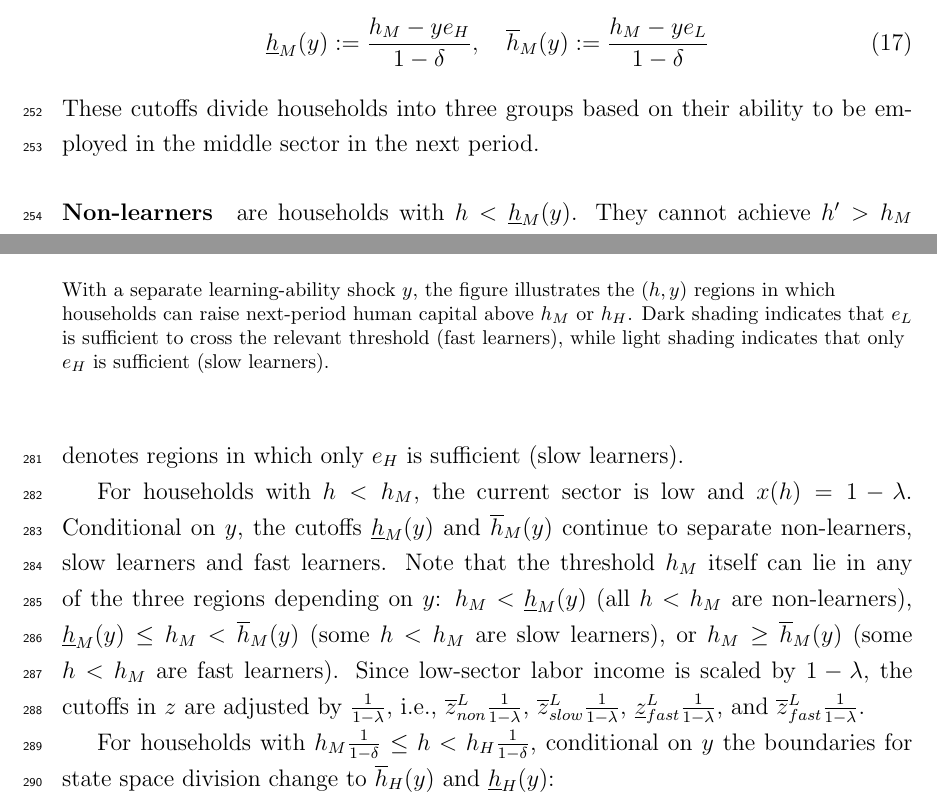
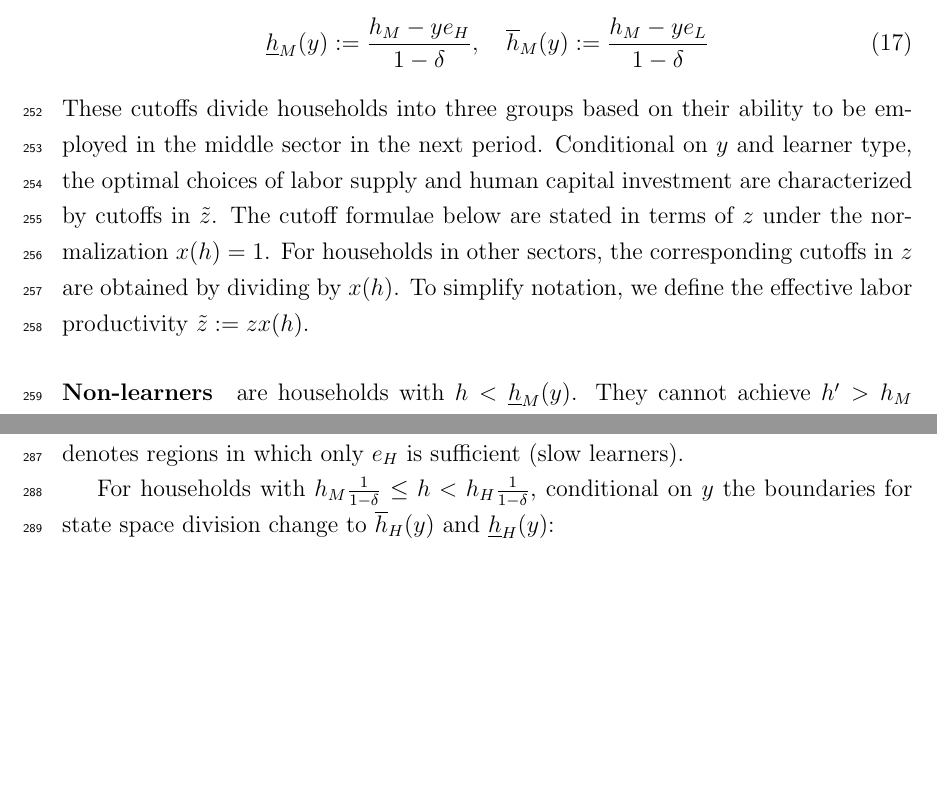
Before and after one commit to yangluust/AIandHC, a LaTeX paper (2025NovMain.tex): two parts of pages 10 and 12 of 45, joined at a grey line, cut so that both start at the same text, the shorter picture padded with empty space. Compiled offline with pdfLaTeX.

Commit message:
simply partition to three ranges of h

```diff
--- a/2025NovMain.tex
+++ b/2025NovMain.tex
@@ -397,9 +397,11 @@ Conditional on a given learning ability $y$, we define two cutoffs in human capi
 \begin{equation}\label{eq:hm}
     \underline{h}_M(y):=\frac{h_M-ye_H}{1-\delta}, \quad\overline{h}_M(y):=\frac{h_M-ye_L}{1-\delta}
 \end{equation}
-These cutoffs divide households into three groups based on their ability to be employed in the middle sector in the next period.
+These cutoffs divide households into three groups based on their ability to be employed in the middle sector in the next period. Conditional on $y$ and learner type, the optimal choices of labor supply and human capital investment are characterized by cutoffs in $\tilde{z}$. The cutoff formulae below are stated in terms of $z$ under the normalization $x(h)=1$. For households in other sectors, the corresponding cutoffs in $z$ are obtained by dividing by $x(h)$. To simplify notation, we define the effective labor productivity $\tilde{z}:=zx(h)$.
+
 
 \paragraph{Non-learners} are households with $h < \underline{h}_M(y)$. They cannot achieve $h' > h_M$ with either $e_L$ or $e_H$ level of human capital investment today. As a result, they will choose not to invest in human capital, $e=0$, and their future sectoral productivity will be $x(h')=1-\lambda$.
+
 These non-learners work $n=1$ if and only if $z\geq \overline{z}^L_{non}(a)$:
 \begin{align}
 \overline{z}^L_{non}(a)=\frac{(\exp(\frac{\chi_n}{1+\beta})-1)[(1+r)a+\frac{w'z'(1-\lambda)}{1+r'}]}{w}  \label{eq:z-non}
@@ -448,9 +450,7 @@ We set up our model so that $\overline{z}^L_{fast}(a)>\underline{z}^L_{fast}(a)$
 \paragraph{Decision rule diagram:}With a separate learning-ability shock $y$, the decision rule $(n,e)$ depends on the state $(z,y,h,a)$. Conditional on $y$, the cutoffs in $h$ are given by (\ref{eq:hm}). Figure \ref{fig:rule-diagram} illustrates how labor supply and investment choices vary with $(h,z)$ conditional on a given $y$.
 
 
-This decision rule diagram is representative for households in other four ranges of human capital. Figure \ref{fig:e-digram} illustrates the regions in which households are able to make positive human capital investments that move them across sectoral thresholds. Dark shading denotes regions in which $e_L$ is sufficient (fast learners), while light shading denotes regions in which only $e_H$ is sufficient (slow learners).
-
-For households with $h<h_M$, the current sector is low and $x(h)=1-\lambda$. Conditional on $y$, the cutoffs $\underline{h}_M(y)$ and $\overline{h}_M(y)$ continue to separate non-learners, slow learners and fast learners. Note that the threshold $h_M$ itself can lie in any of the three regions depending on $y$: $h_M<\underline{h}_M(y)$ (all $h<h_M$ are non-learners), $\underline{h}_M(y)\leq h_M<\overline{h}_M(y)$ (some $h<h_M$ are slow learners), or $h_M\geq \overline{h}_M(y)$ (some $h<h_M$ are fast learners). Since low-sector labor income is scaled by $1-\lambda$, the cutoffs in $z$ are adjusted by $\frac{1}{1-\lambda}$, i.e., $\overline{z}^L_{non}\frac{1}{1-\lambda}$, $\overline{z}^L_{slow}\frac{1}{1-\lambda}$, $\underline{z}^L_{fast}\frac{1}{1-\lambda}$, and $\overline{z}^L_{fast}\frac{1}{1-\lambda}$.
+This decision rule diagram is representative for households in other ranges of human capital. Figure \ref{fig:e-digram} illustrates the regions in which households are able to make positive human capital investments that move them across sectoral thresholds. Dark shading denotes regions in which $e_L$ is sufficient (fast learners), while light shading denotes regions in which only $e_H$ is sufficient (slow learners).
 
 For households with $h_M\frac{1}{1-\delta} \leq h<h_H\frac{1}{1-\delta}$, conditional on $y$ the boundaries for state space division change to $\overline{h}_H(y)$ and $\underline{h}_H(y)$:
 \begin{equation}\label{eq:hh}
@@ -468,7 +468,7 @@ Households with $h \geq h_H\frac{1}{1-\delta}$ are always non-learners, since th
 \input{figure_204040calib/Figure2a}
 \caption{State Space for Human Capital Investment}
 \begin{flushleft}
-\footnotesize{With a separate learning-ability shock $y$, the figure illustrates the $(h,y)$ regions in which households can raise next-period human capital above $h_M$ or $h_H$. Dark shading indicates that $e_L$ is sufficient to cross the relevant threshold (fast learners), while light shading indicates that only $e_H$ is sufficient (slow learners).}
+\footnotesize{With a separate learning-ability shock $y$, the figure illustrates how learner type (grey shading) and optimal investment ($e>0$, striped areas) vary with the labor productivity shock $z$ and human capital $h$. The cutoffs in $h$ are conditional on $y$; the cutoffs in $z$ are scaled by current-sector productivity $x(h)$.}
 \end{flushleft}
 
 \label{fig:e-digram}
```
Also changed, not shown: 2025NovMain.pdf.
